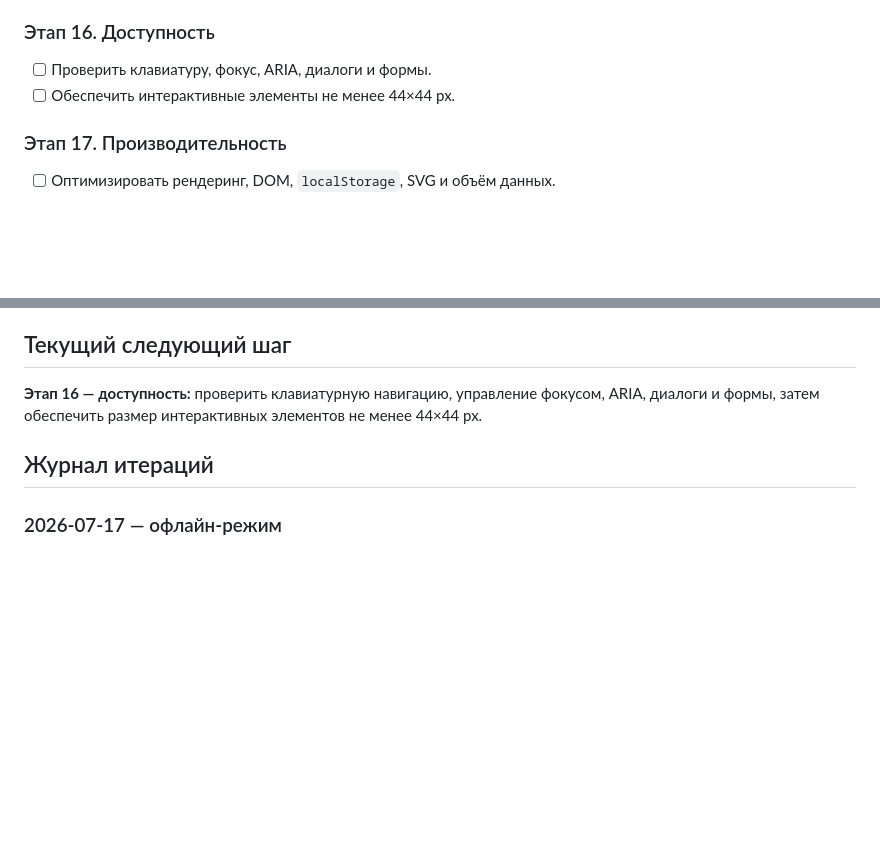
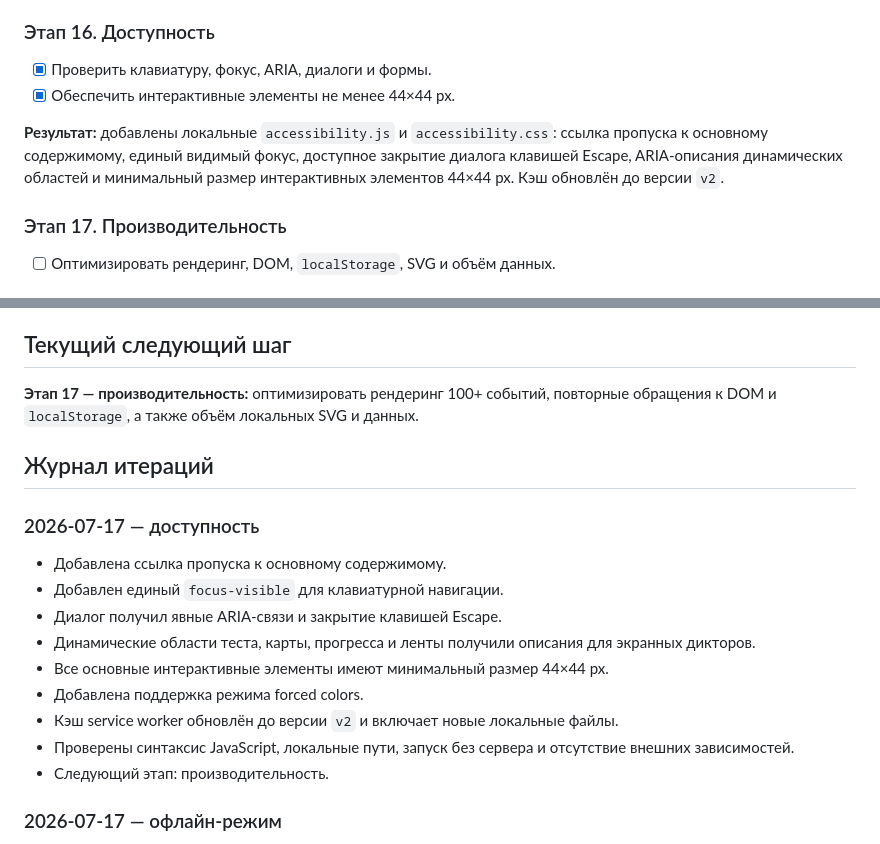
Before and after one commit to fduch11/rus-history, a Markdown page: ROADMAP.md, 2 parts joined by grey strips. Drawn GitHub-style; blank space fills up the shorter version.

Commit message:
Complete accessibility stage

```diff
--- a/ROADMAP.md
+++ b/ROADMAP.md
@@ -89,8 +89,10 @@
 **Результат:** `service-worker.js` предварительно кэширует HTML, manifest, все локальные CSS, JavaScript, иконки и иллюстрации. Кэш имеет отдельную версию, при активации старые версии удаляются, а запросы обслуживаются из локального кэша без внешней сети. Первый запуск по HTTPS заполняет кэш, последующие запуски работают офлайн.
 
 ### Этап 16. Доступность
-- [ ] Проверить клавиатуру, фокус, ARIA, диалоги и формы.
-- [ ] Обеспечить интерактивные элементы не менее 44×44 px.
+- [x] Проверить клавиатуру, фокус, ARIA, диалоги и формы.
+- [x] Обеспечить интерактивные элементы не менее 44×44 px.
+
+**Результат:** добавлены локальные `accessibility.js` и `accessibility.css`: ссылка пропуска к основному содержимому, единый видимый фокус, доступное закрытие диалога клавишей Escape, ARIA-описания динамических областей и минимальный размер интерактивных элементов 44×44 px. Кэш обновлён до версии `v2`.
 
 ### Этап 17. Производительность
 - [ ] Оптимизировать рендеринг, DOM, `localStorage`, SVG и объём данных.
@@ -115,9 +117,20 @@
 
 ## Текущий следующий шаг
 
-**Этап 16 — доступность:** проверить клавиатурную навигацию, управление фокусом, ARIA, диалоги и формы, затем обеспечить размер интерактивных элементов не менее 44×44 px.
+**Этап 17 — производительность:** оптимизировать рендеринг 100+ событий, повторные обращения к DOM и `localStorage`, а также объём локальных SVG и данных.
 
 ## Журнал итераций
+
+### 2026-07-17 — доступность
+- Добавлена ссылка пропуска к основному содержимому.
+- Добавлен единый `focus-visible` для клавиатурной навигации.
+- Диалог получил явные ARIA-связи и закрытие клавишей Escape.
+- Динамические области теста, карты, прогресса и ленты получили описания для экранных дикторов.
+- Все основные интерактивные элементы имеют минимальный размер 44×44 px.
+- Добавлена поддержка режима forced colors.
+- Кэш service worker обновлён до версии `v2` и включает новые локальные файлы.
+- Проверены синтаксис JavaScript, локальные пути, запуск без сервера и отсутствие внешних зависимостей.
+- Следующий этап: производительность.
 
 ### 2026-07-17 — офлайн-режим
 - Добавлен версионированный кэш всех локальных ресурсов приложения.
```
